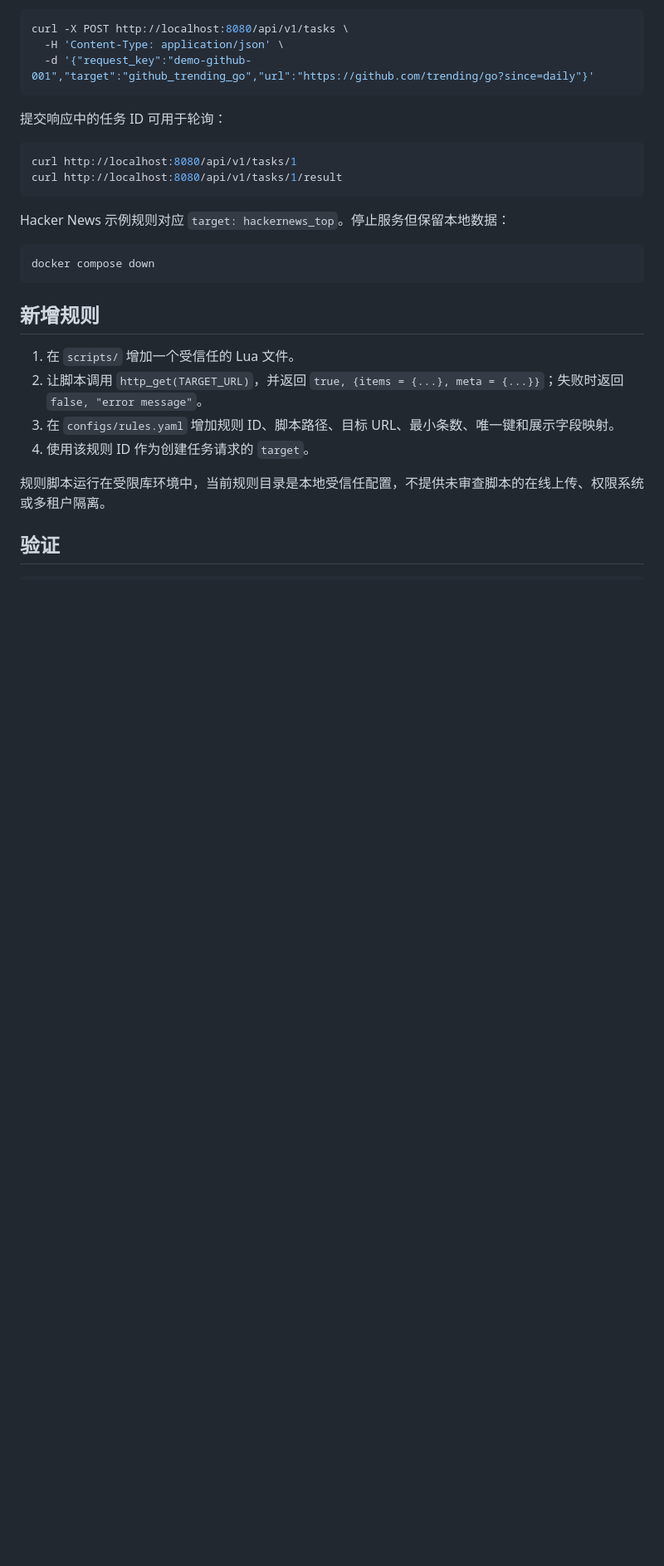
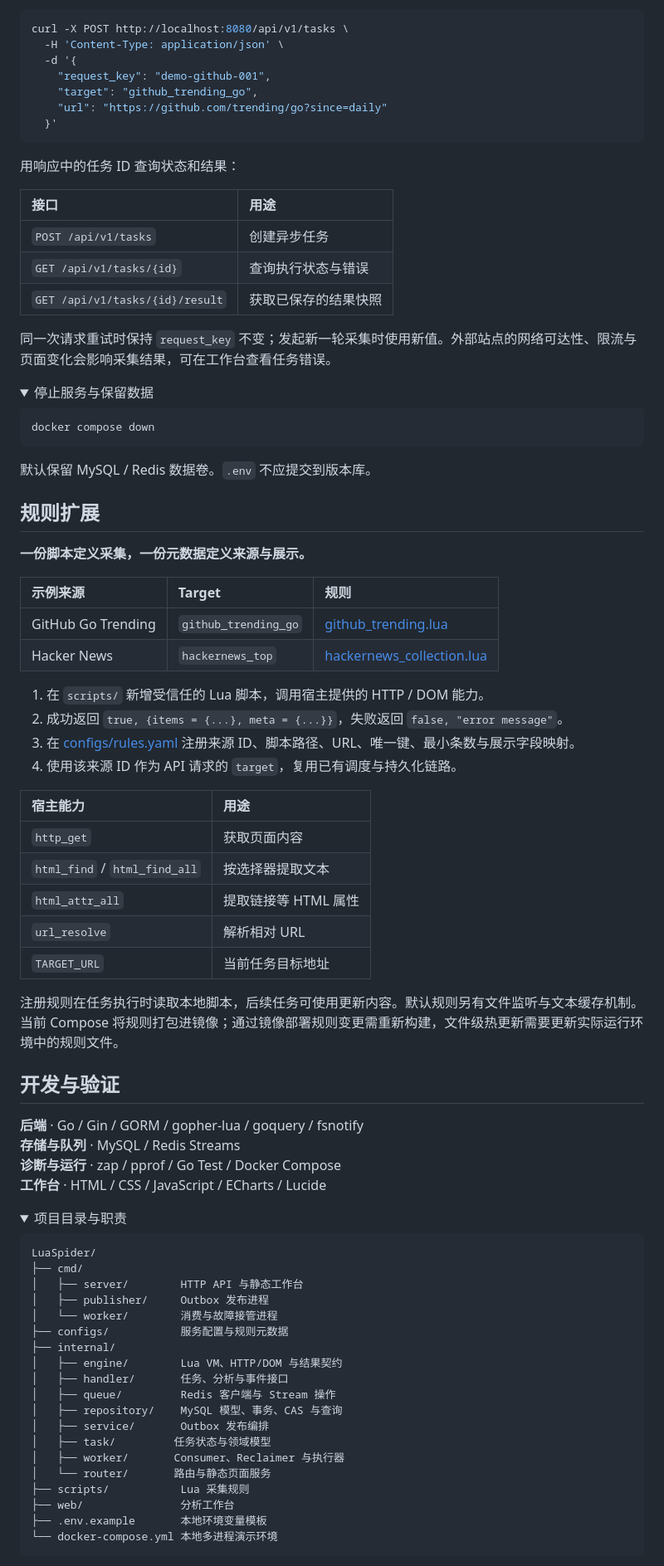
Before and after one commit to KamiNeko-pre/Goroutine-Lua-Scraper, a Markdown page: README.md, the part around one of its changes. Shown at 83% size. Rendered like a GitHub page; folded sections open; blank space fills up the shorter version.

Commit message:
docs: refresh README project overview

````diff
--- a/README.md
+++ b/README.md
@@ -132,29 +114,89 @@ docker compose up --build -d
 ```bash
 curl -X POST http://localhost:8080/api/v1/tasks \
   -H 'Content-Type: application/json' \
-  -d '{"request_key":"demo-github-001","target":"github_trending_go","url":"https://github.com/trending/go?since=daily"}'
+  -d '{
+    "request_key": "demo-github-001",
+    "target": "github_trending_go",
+    "url": "https://github.com/trending/go?since=daily"
+  }'
 ```
 
-提交响应中的任务 ID 可用于轮询：
+用响应中的任务 ID 查询状态和结果：
 
-```bash
-curl http://localhost:8080/api/v1/tasks/1
-curl http://localhost:8080/api/v1/tasks/1/result
-```
+| 接口 | 用途 |
+| :--- | :--- |
+| `POST /api/v1/tasks` | 创建异步任务 |
+| `GET /api/v1/tasks/{id}` | 查询执行状态与错误 |
+| `GET /api/v1/tasks/{id}/result` | 获取已保存的结果快照 |
 
-Hacker News 示例规则对应 `target: hackernews_top`。停止服务但保留本地数据：
+同一次请求重试时保持 `request_key` 不变；发起新一轮采集时使用新值。外部站点的网络可达性、限流与页面变化会影响采集结果，可在工作台查看任务错误。
+
+<details>
+<summary>停止服务与保留数据</summary>
 
 ```bash
 docker compose down
 ```
 
-## 新增规则
+默认保留 MySQL / Redis 数据卷。`.env` 不应提交到版本库。
 
-1. 在 `scripts/` 增加一个受信任的 Lua 文件。
-2. 让脚本调用 `http_get(TARGET_URL)`，并返回 `true, {items = {...}, meta = {...}}`；失败时返回 `false, "error message"`。
-3. 在 `configs/rules.yaml` 增加规则 ID、脚本路径、目标 URL、最小条数、唯一键和展示字段映射。
-4. 使用该规则 ID 作为创建任务请求的 `target`。
+</details>
 
-规则脚本运行在受限库环境中，当前规则目录是本地受信任配置，不提供未审查脚本的在线上传、权限系统或多租户隔离。
+<a id="rules"></a>
+## 规则扩展
 
-## 验证
+**一份脚本定义采集，一份元数据定义来源与展示。**
+
+| 示例来源 | Target | 规则 |
+| :--- | :--- | :--- |
+| GitHub Go Trending | `github_trending_go` | [github_trending.lua](scripts/github_trending.lua) |
+| Hacker News | `hackernews_top` | [hackernews_collection.lua](scripts/hackernews_collection.lua) |
+
+1. 在 `scripts/` 新增受信任的 Lua 脚本，调用宿主提供的 HTTP / DOM 能力。
+2. 成功返回 `true, {items = {...}, meta = {...}}`，失败返回 `false, "error message"`。
+3. 在 [configs/rules.yaml](configs/rules.yaml) 注册来源 ID、脚本路径、URL、唯一键、最小条数与展示字段映射。
+4. 使用该来源 ID 作为 API 请求的 `target`，复用已有调度与持久化链路。
+
+| 宿主能力 | 用途 |
+| :--- | :--- |
+| `http_get` | 获取页面内容 |
+| `html_find` / `html_find_all` | 按选择器提取文本 |
+| `html_attr_all` | 提取链接等 HTML 属性 |
+| `url_resolve` | 解析相对 URL |
+| `TARGET_URL` | 当前任务目标地址 |
+
+注册规则在任务执行时读取本地脚本，后续任务可使用更新内容。默认规则另有文件监听与文本缓存机制。当前 Compose 将规则打包进镜像；通过镜像部署规则变更需重新构建，文件级热更新需要更新实际运行环境中的规则文件。
+
+<a id="development"></a>
+## 开发与验证
+
+**后端** · Go / Gin / GORM / gopher-lua / goquery / fsnotify<br>
+**存储与队列** · MySQL / Redis Streams<br>
+**诊断与运行** · zap / pprof / Go Test / Docker Compose<br>
+**工作台** · HTML / CSS / JavaScript / ECharts / Lucide
+
+<details>
+<summary>项目目录与职责</summary>
+
+```text
+LuaSpider/
+├── cmd/
+│   ├── server/        HTTP API 与静态工作台
+│   ├── publisher/     Outbox 发布进程
+│   └── worker/        消费与故障接管进程
+├── configs/           服务配置与规则元数据
+├── internal/
+│   ├── engine/        Lua VM、HTTP/DOM 与结果契约
+│   ├── handler/       任务、分析与事件接口
+│   ├── queue/         Redis 客户端与 Stream 操作
+│   ├── repository/    MySQL 模型、事务、CAS 与查询
+│   ├── service/       Outbox 发布编排
+│   ├── task/         任务状态与领域模型
+│   ├── worker/       Consumer、Reclaimer 与执行器
+│   └── router/       路由与静态页面服务
+├── scripts/           Lua 采集规则
+├── web/               分析工作台
+├── .env.example       本地环境变量模板
+└── docker-compose.yml 本地多进程演示环境
+```
+
````
Also changed, not shown: other parts of README.md (+100 -104 lines).
